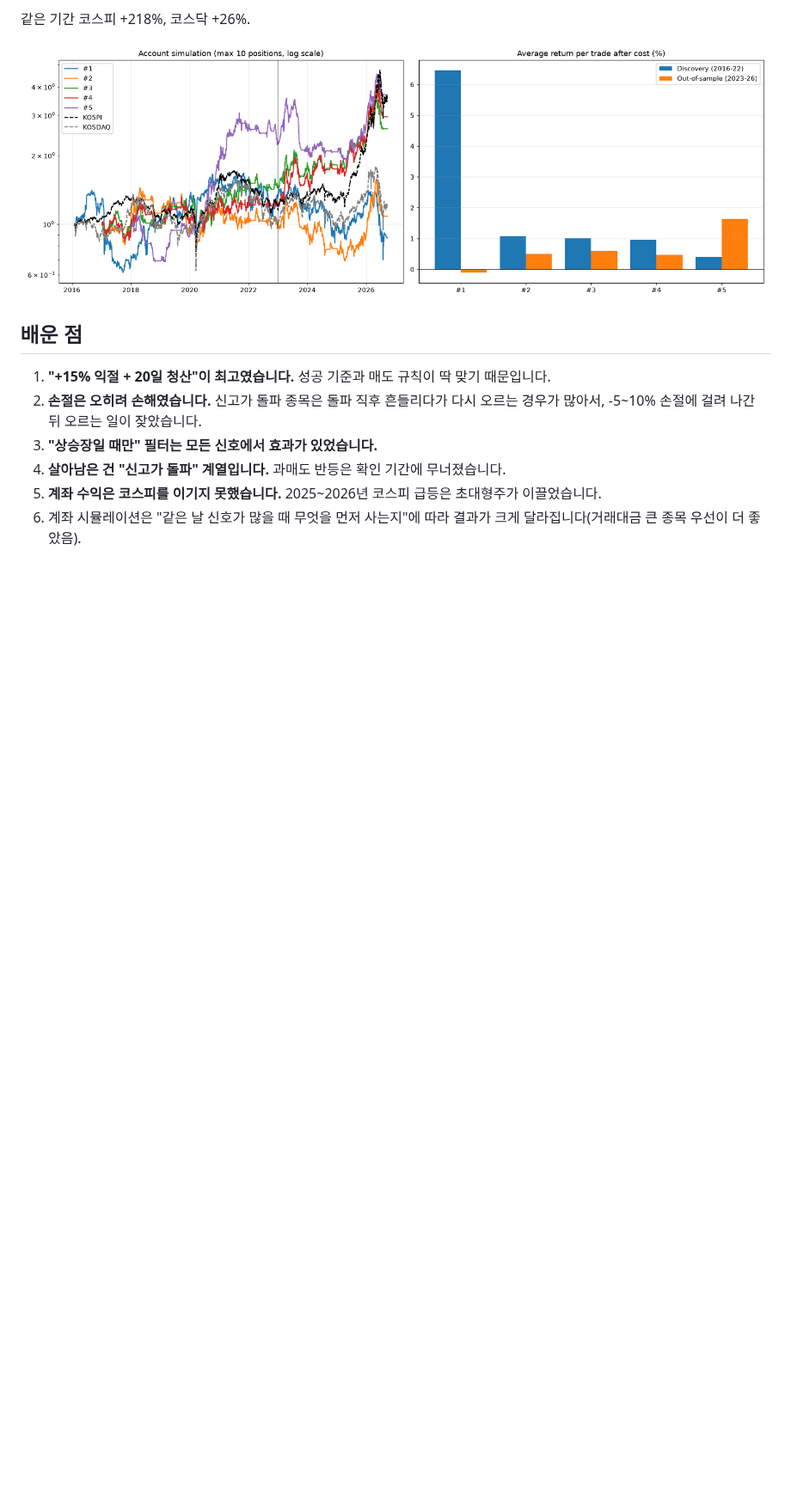
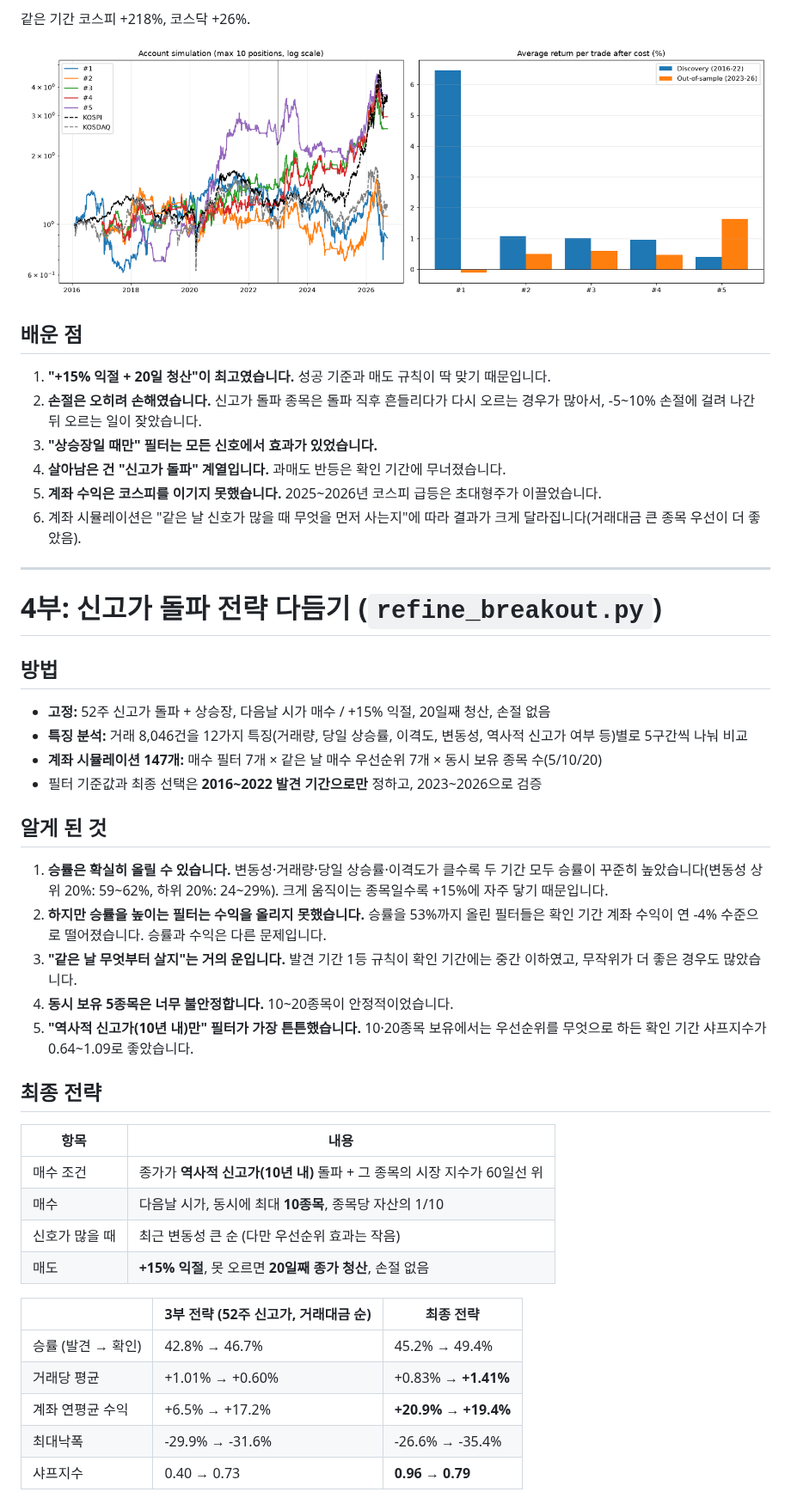
Before and after one commit to lgb0611/.github, a Markdown page: stock-prediction/README.md, the part around one of its changes. Shown at 86% size. GitHub-like rendering; blank space fills up the shorter version.

```diff
--- a/stock-prediction/README.md
+++ b/stock-prediction/README.md
@@ -118,3 +119,37 @@ python best_strategies.py  # 매도 규칙까지 최적화 (약 2분)
 5. **계좌 수익은 코스피를 이기지 못했습니다.** 2025~2026년 코스피 급등은 초대형주가 이끌었습니다.
 6. 계좌 시뮬레이션은 "같은 날 신호가 많을 때 무엇을 먼저 사는지"에 따라 결과가 크게 달라집니다(거래대금 큰 종목 우선이 더 좋았음).
 
+---
+
+# 4부: 신고가 돌파 전략 다듬기 (`refine_breakout.py`)
+
+## 방법
+- **고정:** 52주 신고가 돌파 + 상승장, 다음날 시가 매수 / +15% 익절, 20일째 청산, 손절 없음
+- **특징 분석:** 거래 8,046건을 12가지 특징(거래량, 당일 상승률, 이격도, 변동성, 역사적 신고가 여부 등)별로 5구간씩 나눠 비교
+- **계좌 시뮬레이션 147개:** 매수 필터 7개 × 같은 날 매수 우선순위 7개 × 동시 보유 종목 수(5/10/20)
+- 필터 기준값과 최종 선택은 **2016~2022 발견 기간으로만** 정하고, 2023~2026으로 검증
+
+## 알게 된 것
+1. **승률은 확실히 올릴 수 있습니다.** 변동성·거래량·당일 상승률·이격도가 클수록 두 기간 모두 승률이 꾸준히 높았습니다(변동성 상위 20%: 59~62%, 하위 20%: 24~29%). 크게 움직이는 종목일수록 +15%에 자주 닿기 때문입니다.
+2. **하지만 승률을 높이는 필터는 수익을 올리지 못했습니다.** 승률을 53%까지 올린 필터들은 확인 기간 계좌 수익이 연 -4% 수준으로 떨어졌습니다. 승률과 수익은 다른 문제입니다.
+3. **"같은 날 무엇부터 살지"는 거의 운입니다.** 발견 기간 1등 규칙이 확인 기간에는 중간 이하였고, 무작위가 더 좋은 경우도 많았습니다.
+4. **동시 보유 5종목은 너무 불안정합니다.** 10~20종목이 안정적이었습니다.
+5. **"역사적 신고가(10년 내)만" 필터가 가장 튼튼했습니다.** 10·20종목 보유에서는 우선순위를 무엇으로 하든 확인 기간 샤프지수가 0.64~1.09로 좋았습니다.
+
+## 최종 전략
+
+| 항목 | 내용 |
+|---|---|
+| 매수 조건 | 종가가 **역사적 신고가(10년 내)** 돌파 + 그 종목의 시장 지수가 60일선 위 |
+| 매수 | 다음날 시가, 동시에 최대 **10종목**, 종목당 자산의 1/10 |
+| 신호가 많을 때 | 최근 변동성 큰 순 (다만 우선순위 효과는 작음) |
+| 매도 | **+15% 익절**, 못 오르면 **20일째 종가 청산**, 손절 없음 |
+
+| | 3부 전략 (52주 신고가, 거래대금 순) | **최종 전략** |
+|---|---|---|
+| 승률 (발견 → 확인) | 42.8% → 46.7% | 45.2% → 49.4% |
+| 거래당 평균 | +1.01% → +0.60% | +0.83% → **+1.41%** |
+| 계좌 연평균 수익 | +6.5% → +17.2% | **+20.9% → +19.4%** |
+| 최대낙폭 | -29.9% → -31.6% | -26.6% → -35.4% |
+| 샤프지수 | 0.40 → 0.73 | **0.96 → 0.79** |
+
```
Also changed, not shown: other parts of stock-prediction/README.md (+10 -0 lines), stock-prediction/results/breakout_refined.png (added), 4 other files.
